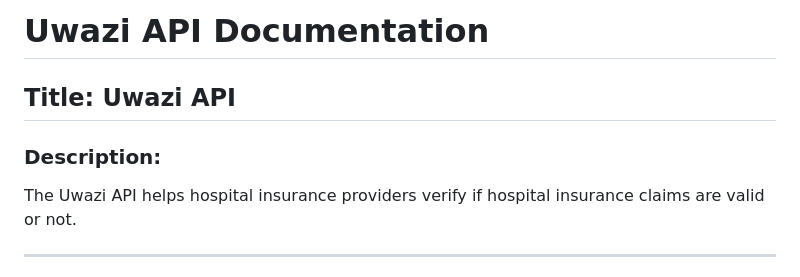
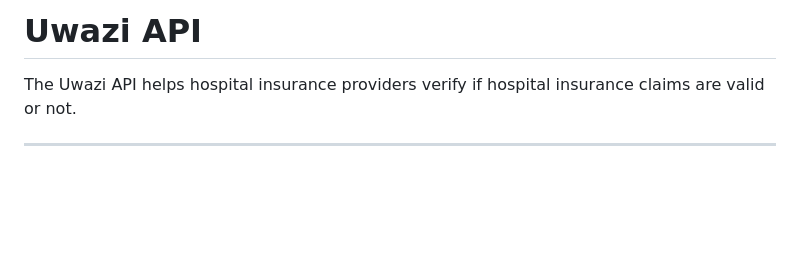
Before and after one commit to wangui77/uwazi-api, a Markdown page: readme.md, the part around the change. Drawn GitHub-style; blank space fills up the shorter version.

Commit message:
chore: fix typos

```diff
--- a/readme.md
+++ b/readme.md
@@ -1,8 +1,5 @@
-# Uwazi API Documentation
+# Uwazi API
 
-## Title: Uwazi API
-
-### Description:
 The Uwazi API helps hospital insurance providers verify if hospital insurance claims are valid or not.
 
 ---
```
